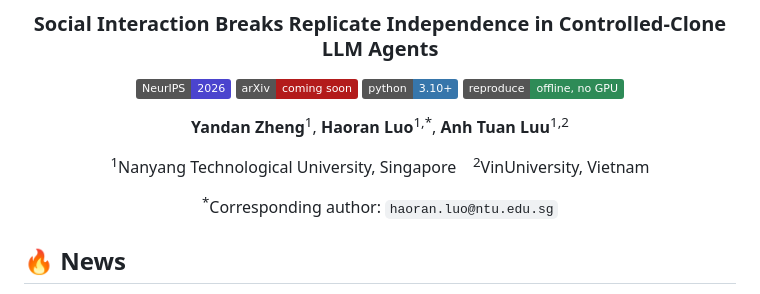
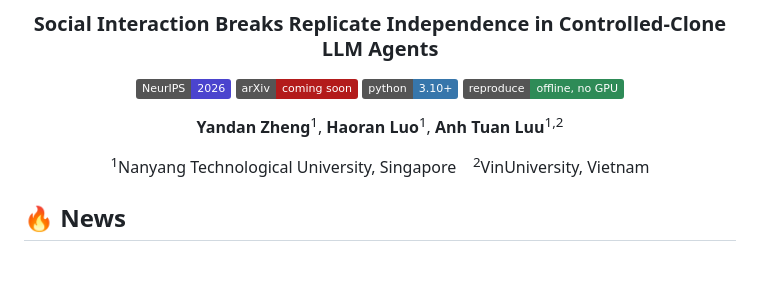
Before and after one commit to koanatakiyo/SocCogEval, a Markdown page: README.md, the part around the change. GitHub-like rendering; badges without logos; blank space fills up the shorter version.

Commit message:
Remove corresponding-author line from README header

```diff
--- a/README.md
+++ b/README.md
@@ -9,11 +9,9 @@
 [![Python 3.10+](https://img.shields.io/badge/python-3.10%2B-3776ab.svg)](https://www.python.org/)
 [![Offline reproduction](https://img.shields.io/badge/reproduce-offline%2C%20no%20GPU-2e8b57.svg)](#reproduce-the-paper-numbers-offline)
 
-**Yandan Zheng**<sup>1</sup>, **Haoran Luo**<sup>1,\*</sup>, **Anh Tuan Luu**<sup>1,2</sup>
+**Yandan Zheng**<sup>1</sup>, **Haoran Luo**<sup>1</sup>, **Anh Tuan Luu**<sup>1,2</sup>
 
 <sup>1</sup>Nanyang Technological University, Singapore &nbsp;&nbsp; <sup>2</sup>VinUniversity, Vietnam
-
-<sup>\*</sup>Corresponding author: `haoran.luo@ntu.edu.sg`
 
 </div>
 
```
